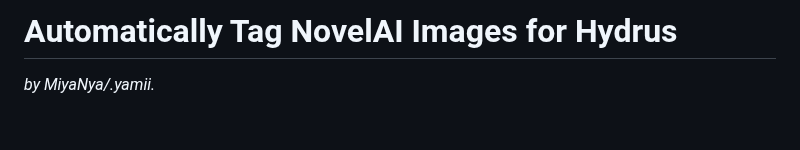
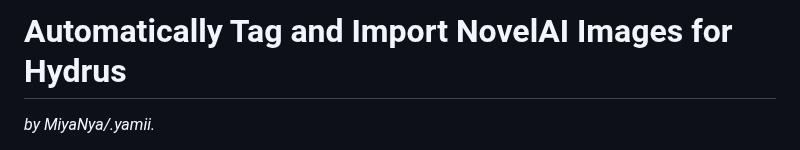
Before and after one commit to TapwaveZodiac/novelaiUKB, a Markdown page: docs/Automatically-Tag-and-Import-NovelAI-Images-for-Hydrus.md, the part around the change. Rendered like a GitHub page; blank space fills up the shorter version.

Commit message:
Update and rename Automatically-Tag-NovelAI-Images-for-Hydrus.md to Automatically-Tag-and-Import-NovelAI-Images-for-Hydrus.md
Renamed. This is great btw, use it

```diff
--- a/docs/Automatically-Tag-NovelAI-Images-for-Hydrus.md
+++ b/docs/Automatically-Tag-and-Import-NovelAI-Images-for-Hydrus.md
@@ -1,4 +1,4 @@
-# Automatically Tag NovelAI Images for Hydrus
+# Automatically Tag and Import NovelAI Images for Hydrus
 
 *by MiyaNya/.yamii.*
 
```
